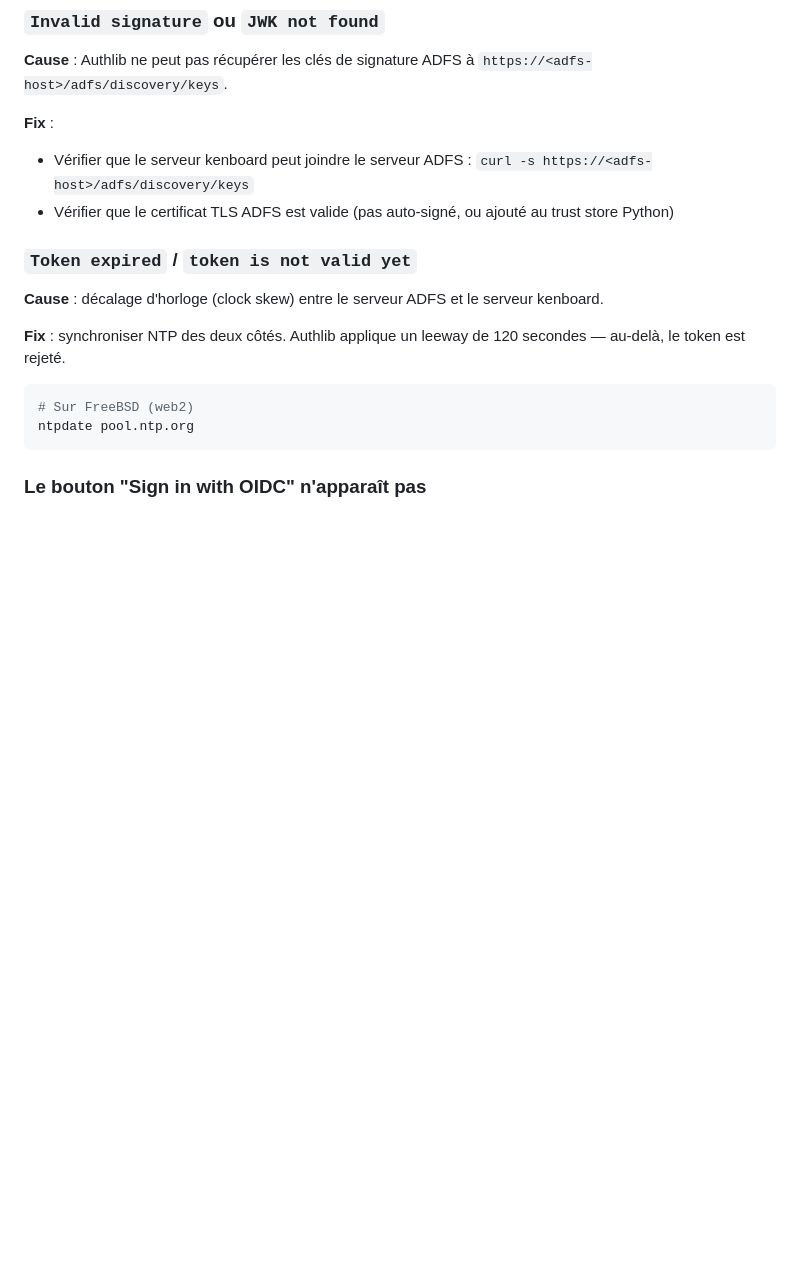
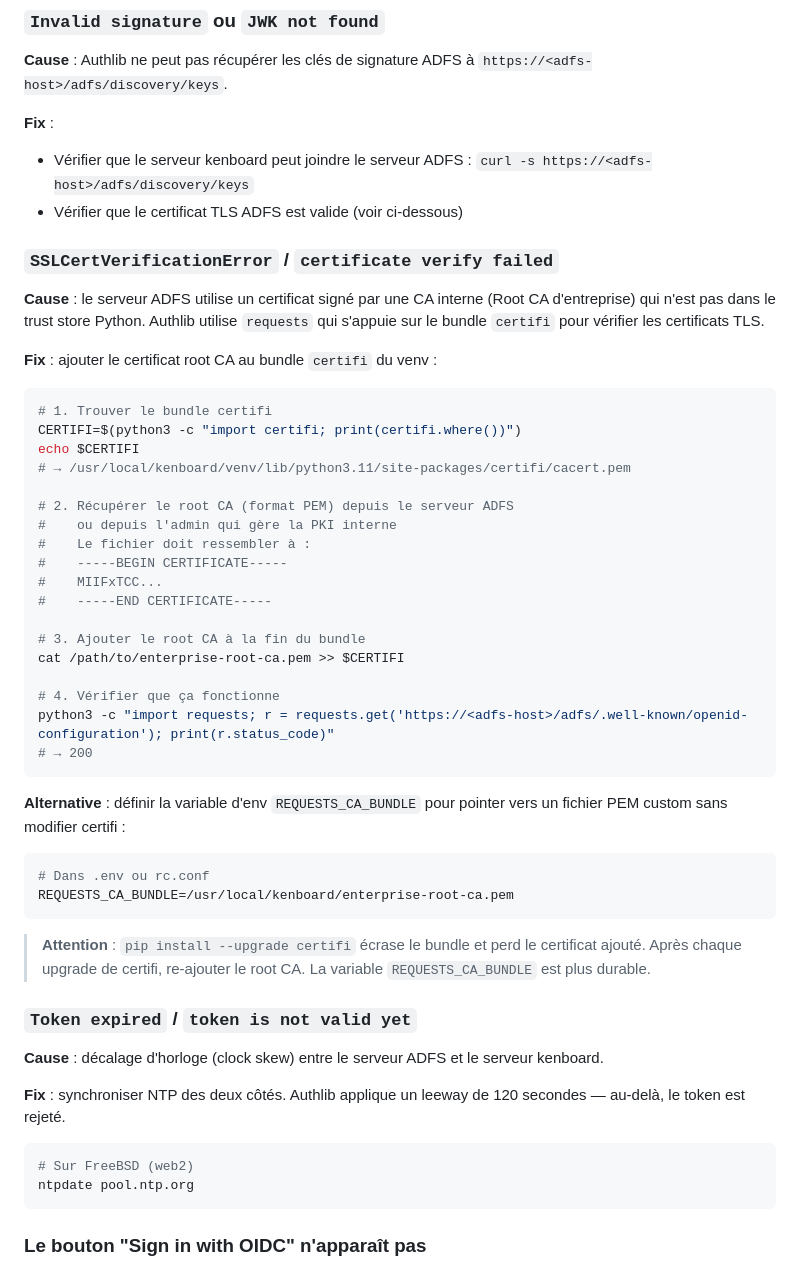
Before and after one commit to lduchosal/kenboard, a Markdown page: doc/oidc-adfs.md, the part around the change. Rendered like a GitHub page; blank space fills up the shorter version.

Commit message:
docs(adfs): add Root CA / certifi trust store troubleshooting (#127)
When ADFS uses a certificate signed by an internal enterprise Root CA,
Python's requests/certifi bundle does not trust it and Authlib fails
with SSLCertVerificationError. Document two fixes: appending the CA to
the certifi cacert.pem, or setting REQUESTS_CA_BUNDLE env var.

Co-Authored-By: Claude Opus 4.6 (1M context) <noreply@anthropic.com>

````diff
--- a/doc/oidc-adfs.md
+++ b/doc/oidc-adfs.md
@@ -243,8 +243,49 @@ reverse proxy est sur 443.
 **Fix** :
 - Vérifier que le serveur kenboard peut joindre le serveur ADFS :
   `curl -s https://<adfs-host>/adfs/discovery/keys`
-- Vérifier que le certificat TLS ADFS est valide (pas auto-signé, ou
-  ajouté au trust store Python)
+- Vérifier que le certificat TLS ADFS est valide (voir ci-dessous)
+
+### `SSLCertVerificationError` / `certificate verify failed`
+
+**Cause** : le serveur ADFS utilise un certificat signé par une CA
+interne (Root CA d'entreprise) qui n'est pas dans le trust store
+Python. Authlib utilise `requests` qui s'appuie sur le bundle
+`certifi` pour vérifier les certificats TLS.
+
+**Fix** : ajouter le certificat root CA au bundle `certifi` du venv :
+
+```sh
+# 1. Trouver le bundle certifi
+CERTIFI=$(python3 -c "import certifi; print(certifi.where())")
+echo $CERTIFI
+# → /usr/local/kenboard/venv/lib/python3.11/site-packages/certifi/cacert.pem
+
+# 2. Récupérer le root CA (format PEM) depuis le serveur ADFS
+#    ou depuis l'admin qui gère la PKI interne
+#    Le fichier doit ressembler à :
+#    -----BEGIN CERTIFICATE-----
+#    MIIFxTCC...
+#    -----END CERTIFICATE-----
+
+# 3. Ajouter le root CA à la fin du bundle
+cat /path/to/enterprise-root-ca.pem >> $CERTIFI
+
+# 4. Vérifier que ça fonctionne
+python3 -c "import requests; r = requests.get('https://<adfs-host>/adfs/.well-known/openid-configuration'); print(r.status_code)"
+# → 200
+```
+
+**Alternative** : définir la variable d'env `REQUESTS_CA_BUNDLE` pour
+pointer vers un fichier PEM custom sans modifier certifi :
+
+```sh
+# Dans .env ou rc.conf
+REQUESTS_CA_BUNDLE=/usr/local/kenboard/enterprise-root-ca.pem
+```
+
+> **Attention** : `pip install --upgrade certifi` écrase le bundle et
+> perd le certificat ajouté. Après chaque upgrade de certifi, re-ajouter
+> le root CA. La variable `REQUESTS_CA_BUNDLE` est plus durable.
 
 ### `Token expired` / `token is not valid yet`
 
````
